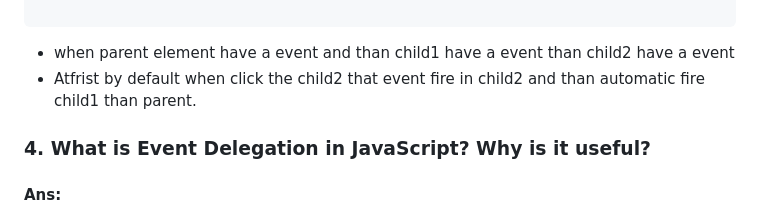
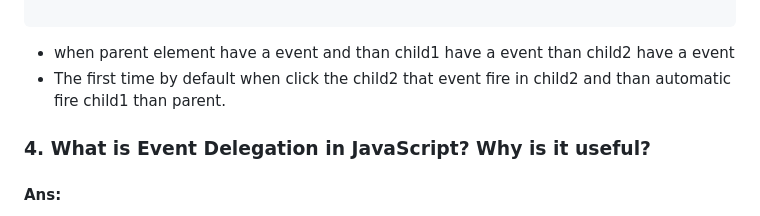
Before and after one commit to NazmulHasanShefat/Assignment-4, a Markdown page: README.md, the part around the change. Drawn GitHub-style.

Commit message:
fix spaling mistake QnA 3

````diff
--- a/README.md
+++ b/README.md
@@ -67,7 +67,7 @@
 
   ```
   - when parent element have a event and than child1 have a event than child2 have a event
-  - Atfrist by default when click the child2 that event fire in child2 and than automatic fire child1 than parent.
+  - The first time by default when click the child2 that event fire in child2 and than automatic fire child1 than parent.
 
 
 ### 4. What is Event Delegation in JavaScript? Why is it useful?
````
